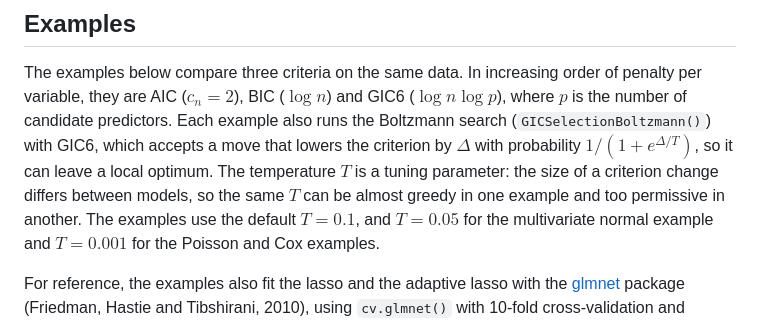
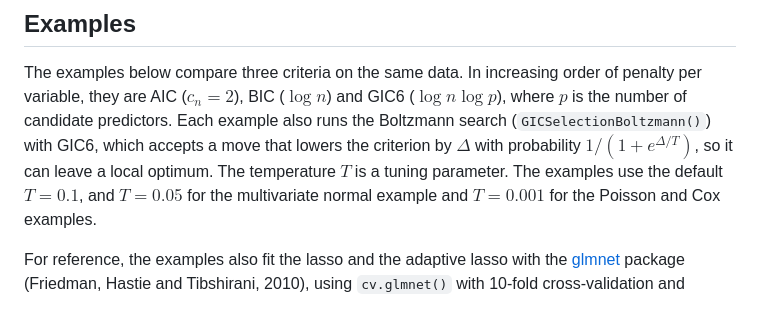
Before and after one commit to yuchenxiao95/GICHighDimension, a Markdown page: README.md, the part around the change. GitHub-like rendering.

Commit message:
README: just call the Boltzmann temperature a tuning parameter
Co-Authored-By: Claude Opus 5.5 <noreply@anthropic.com>

```diff
--- a/README.md
+++ b/README.md
@@ -153,9 +153,7 @@ GIC6 ($\log n \log p$), where $p$ is the number of candidate
 predictors. Each example also runs the Boltzmann search (`GICSelectionBoltzmann()`)
 with GIC6, which accepts a move that lowers the criterion by $\Delta$ with
 probability $1/(1 + e^{\Delta/T})$, so it can leave a local optimum. The
-temperature $T$ is a tuning parameter: the size of a criterion change differs
-between models, so the same $T$ can be almost greedy in one example and too
-permissive in another. The examples use the default $T = 0.1$, and
+temperature $T$ is a tuning parameter. The examples use the default $T = 0.1$, and
 $T = 0.05$ for the multivariate normal example and $T = 0.001$ for the Poisson
 and Cox examples.
 
```
